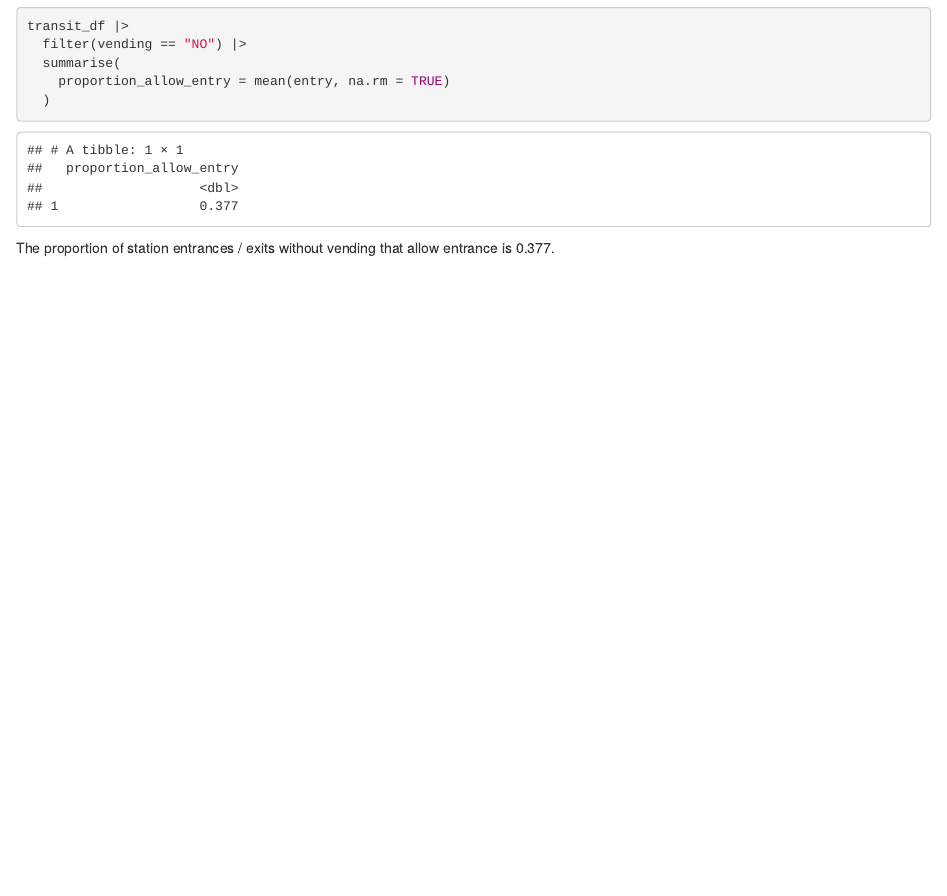
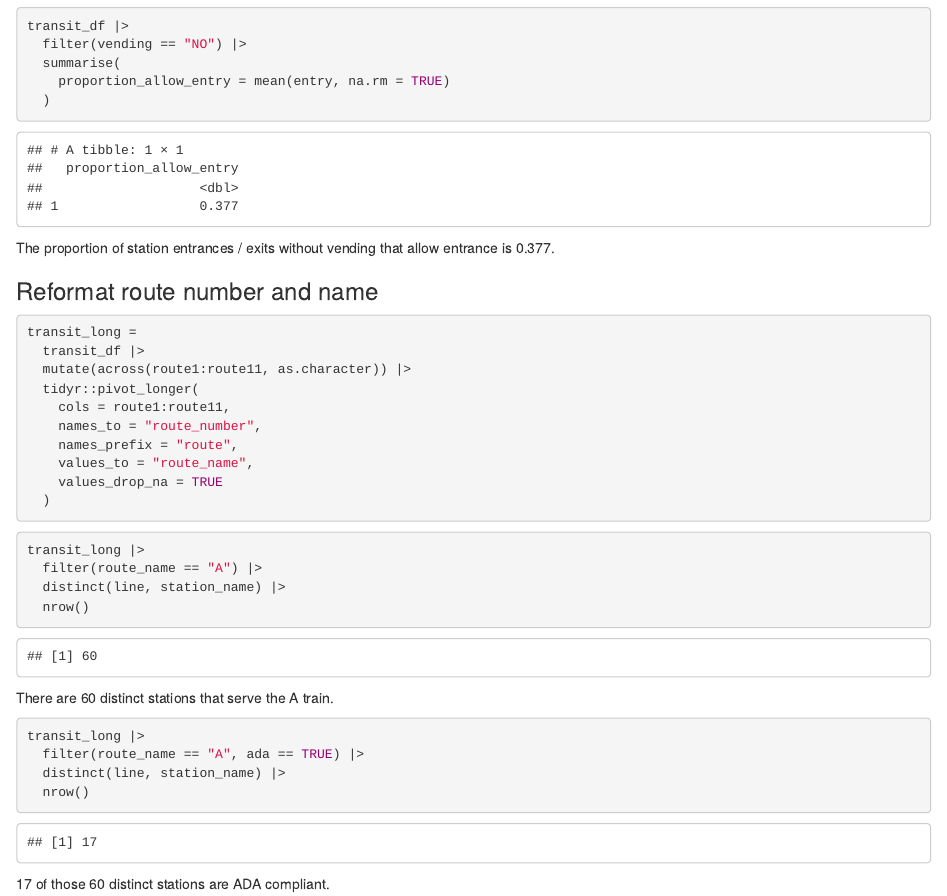
Before and after one commit to lm3717/p8105_hw2_lm3717, an R Markdown document (p8105_hw2_lm3717.Rmd): the page in a window 1100 px wide, from 1410 px down. Rendered offline with R 4.5, knitr and Pandoc, with nearby package versions; column names are cleaned by a stand-in for the janitor package.

Commit message:
Problem 1 completed

````diff
--- a/p8105_hw2_lm3717.Rmd
+++ b/p8105_hw2_lm3717.Rmd
@@ -62,3 +62,33 @@ transit_df |>
 ```
 The proportion of station entrances / exits without vending that
 allow entrance is 0.377.
+
+### Reformat route number and name
+
+```{r}
+transit_long =
+  transit_df |>
+  mutate(across(route1:route11, as.character)) |>
+  tidyr::pivot_longer(
+    cols = route1:route11,
+    names_to = "route_number",
+    names_prefix = "route",
+    values_to = "route_name",
+    values_drop_na = TRUE
+  )
+```
+```{r}
+transit_long |>
+  filter(route_name == "A") |>
+  distinct(line, station_name) |>
+  nrow()
+```
+There are 60 distinct stations that serve the A train.
+
+```{r}
+transit_long |>
+  filter(route_name == "A", ada == TRUE) |>
+  distinct(line, station_name) |>
+  nrow()
+```
+17 of those 60 distinct stations are ADA compliant.
````
Also changed, not shown: data/202509 Trash Wheel Collection Data.xlsx (added), p8105_hw2_lm3717.html, 1 other file.
